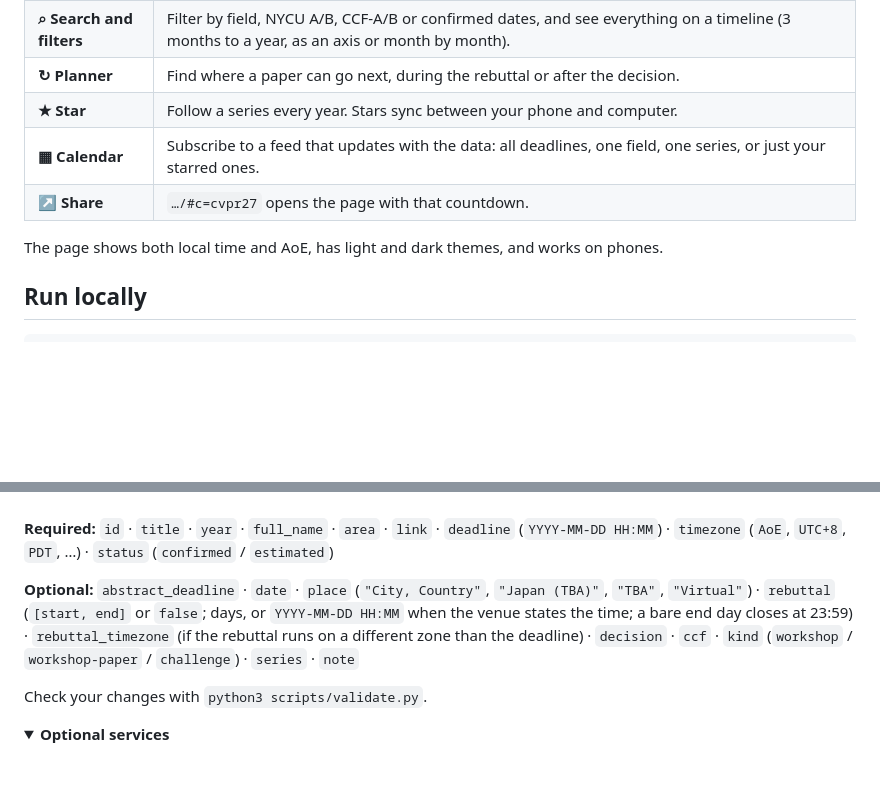
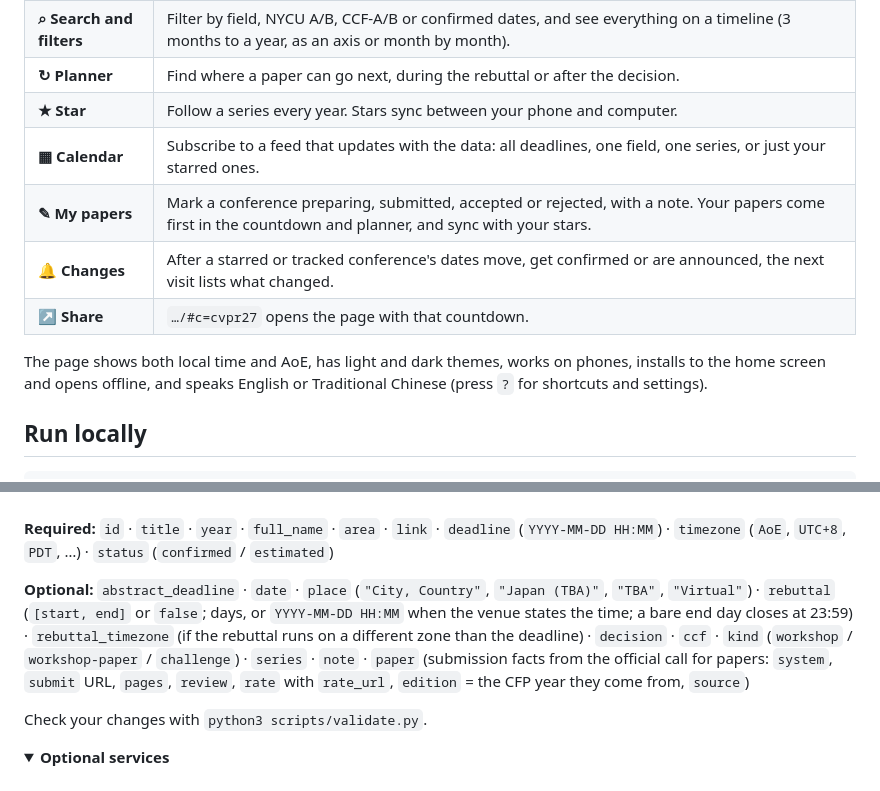
Before and after one commit to Shyandram/Conf-DDL, a Markdown page: README.md, 2 parts joined by grey strips. Rendered like a GitHub page; folded sections open; blank space fills up the shorter version.

Commit message:
Docs: paper facts, my papers, language, offline and the weekly refresh
Co-Authored-By: Claude Opus 5.5 <noreply@anthropic.com>
Claude-Session: https://claude.ai/code/session_01AG34k5RGDQGh1qwT4LX8h5

```diff
--- a/README.md
+++ b/README.md
@@ -40,9 +40,11 @@
 | **↻ Planner** | Find where a paper can go next, during the rebuttal or after the decision. |
 | **★ Star** | Follow a series every year. Stars sync between your phone and computer. |
 | **▦ Calendar** | Subscribe to a feed that updates with the data: all deadlines, one field, one series, or just your starred ones. |
+| **✎ My papers** | Mark a conference preparing, submitted, accepted or rejected, with a note. Your papers come first in the countdown and planner, and sync with your stars. |
+| **🔔 Changes** | After a starred or tracked conference's dates move, get confirmed or are announced, the next visit lists what changed. |
 | **↗ Share** | `…/#c=cvpr27` opens the page with that countdown. |
 
-The page shows both local time and AoE, has light and dark themes, and works on phones.
+The page shows both local time and AoE, has light and dark themes, works on phones, installs to the home screen and opens offline, and speaks English or Traditional Chinese (press `?` for shortcuts and settings).
 
 ## Run locally
 
@@ -72,7 +74,7 @@ Ask Claude Code, e.g. *"add the ECCV 2028 deadline"*. It follows [`CLAUDE.md`](C
 
 **Required:** `id` · `title` · `year` · `full_name` · `area` · `link` · `deadline` (`YYYY-MM-DD HH:MM`) · `timezone` (`AoE`, `UTC+8`, `PDT`, …) · `status` (`confirmed` / `estimated`)
 
-**Optional:** `abstract_deadline` · `date` · `place` (`"City, Country"`, `"Japan (TBA)"`, `"TBA"`, `"Virtual"`) · `rebuttal` (`[start, end]` or `false`; days, or `YYYY-MM-DD HH:MM` when the venue states the time; a bare end day closes at 23:59) · `rebuttal_timezone` (if the rebuttal runs on a different zone than the deadline) · `decision` · `ccf` · `kind` (`workshop` / `workshop-paper` / `challenge`) · `series` · `note`
+**Optional:** `abstract_deadline` · `date` · `place` (`"City, Country"`, `"Japan (TBA)"`, `"TBA"`, `"Virtual"`) · `rebuttal` (`[start, end]` or `false`; days, or `YYYY-MM-DD HH:MM` when the venue states the time; a bare end day closes at 23:59) · `rebuttal_timezone` (if the rebuttal runs on a different zone than the deadline) · `decision` · `ccf` · `kind` (`workshop` / `workshop-paper` / `challenge`) · `series` · `note` · `paper` (submission facts from the official call for papers: `system`, `submit` URL, `pages`, `review`, `rate` with `rate_url`, `edition` = the CFP year they come from, `source`)
 
 Check your changes with `python3 scripts/validate.py`.
 </details>
```
Also changed, not shown: CLAUDE.md (+8 -0 lines).
